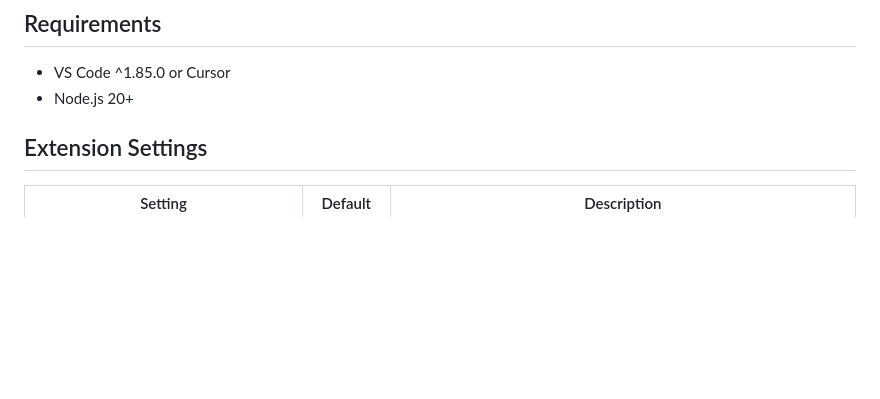
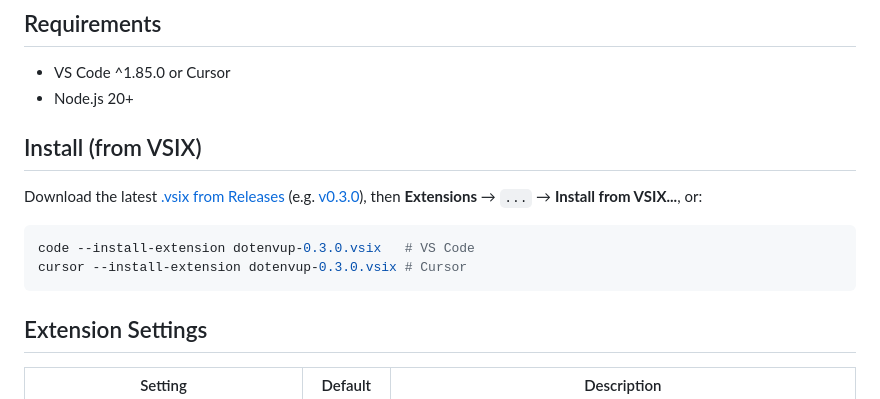
Before and after one commit to sarhej/dotenvup, a Markdown page: packages/vscode-dotenvup/README.md, the part around the change. Rendered like a GitHub page; blank space fills up the shorter version.

Commit message:
docs: update extension install to v0.3.0 and add direct .vsix link
Co-authored-by: Cursor <cursoragent@cursor.com>

````diff
--- a/packages/vscode-dotenvup/README.md
+++ b/packages/vscode-dotenvup/README.md
@@ -28,6 +28,15 @@ Encrypt `.env` secrets, API keys, tokens, and environment variables into `.env.u
 
 - VS Code ^1.85.0 or Cursor
 - Node.js 20+
+
+## Install (from VSIX)
+
+Download the latest [.vsix from Releases](https://github.com/sarhej/dotenvup/releases) (e.g. [v0.3.0](https://github.com/sarhej/dotenvup/releases/download/v0.3.0/dotenvup-0.3.0.vsix)), then **Extensions** → `...` → **Install from VSIX...**, or:
+
+```bash
+code --install-extension dotenvup-0.3.0.vsix   # VS Code
+cursor --install-extension dotenvup-0.3.0.vsix # Cursor
+```
 
 ## Extension Settings
 
````
Also changed, not shown: README.md (+5 -4 lines).
